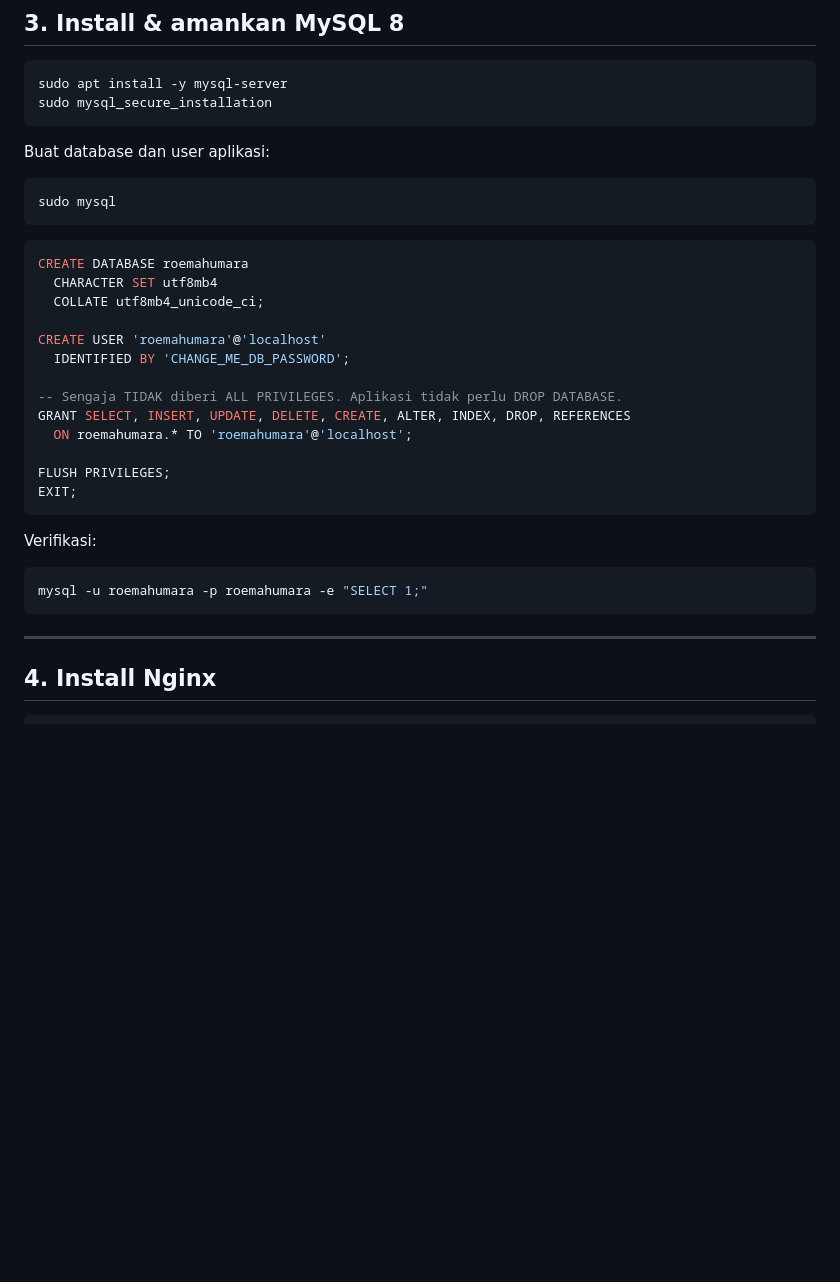
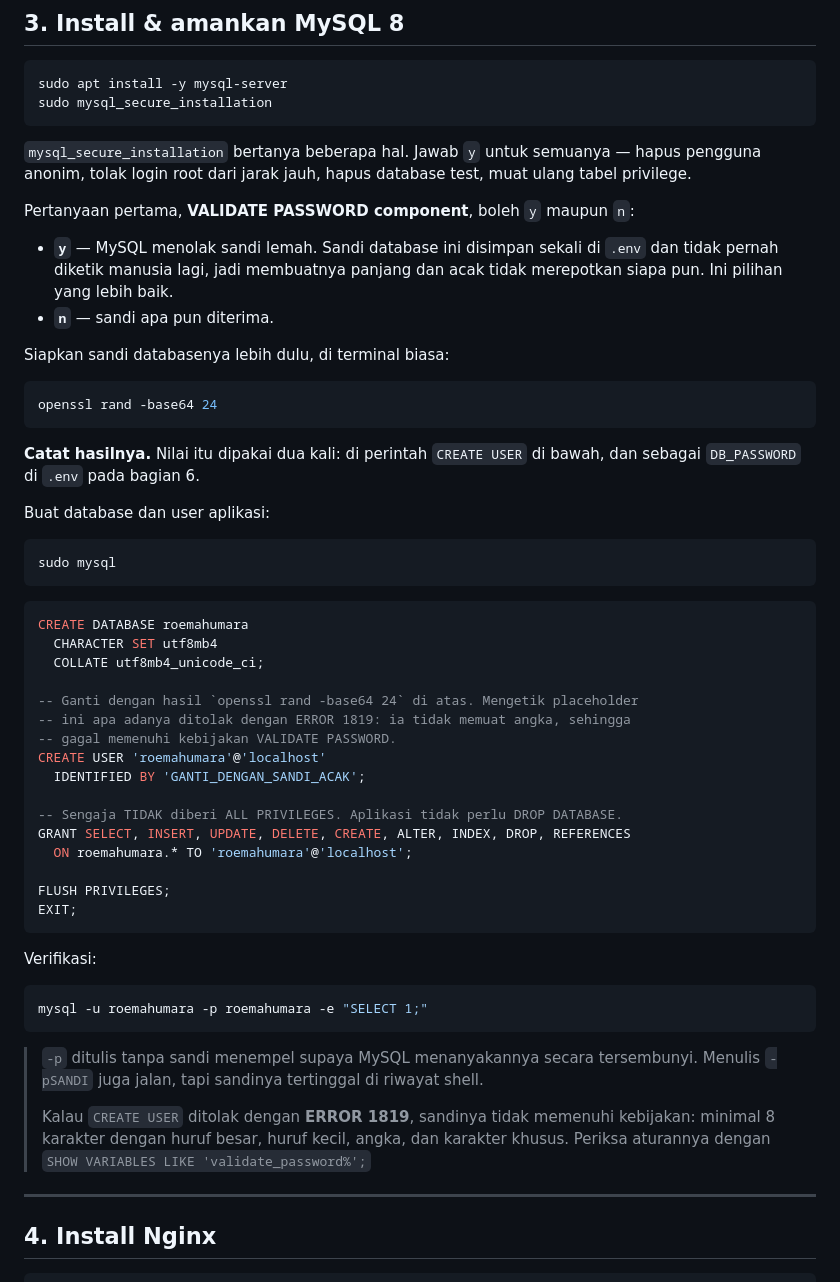
Before and after one commit to ArnoldSupriyadi/reservation-system-roemahumara, a Markdown page: deploy/RUNBOOK.md, the part around the change. GitHub-like rendering; blank space fills up the shorter version.

Commit message:
docs: cegah ERROR 1819 pada langkah pembuatan user MySQL
Placeholder CHANGE_ME_DB_PASSWORD di runbook ditolak MySQL dengan ERROR 1819
kalau komponen VALIDATE PASSWORD aktif — ia tidak memuat angka. Orang yang
menyalin blok SQL apa adanya langsung tertahan di sana, dan pesan errornya tidak
menyebutkan bahwa yang disalin memang bukan sandi sungguhan.

Sekarang runbook menyuruh menyiapkan sandinya lebih dulu dengan
`openssl rand -base64 24`, menyebut bahwa nilainya dipakai dua kali (CREATE USER
dan DB_PASSWORD di .env), dan menerangkan pertanyaan VALIDATE PASSWORD berikut
konsekuensi tiap jawabannya.

Ditambahkan pula keterangan ERROR 1819 di bagian verifikasi, lengkap dengan
perintah untuk melihat aturan yang berlaku.

Co-Authored-By: Claude Opus 5 <noreply@anthropic.com>

````diff
--- a/deploy/RUNBOOK.md
+++ b/deploy/RUNBOOK.md
@@ -169,6 +169,26 @@ sudo apt install -y mysql-server
 sudo mysql_secure_installation
 ```
 
+`mysql_secure_installation` bertanya beberapa hal. Jawab `y` untuk semuanya —
+hapus pengguna anonim, tolak login root dari jarak jauh, hapus database test,
+muat ulang tabel privilege.
+
+Pertanyaan pertama, **VALIDATE PASSWORD component**, boleh `y` maupun `n`:
+
+- **`y`** — MySQL menolak sandi lemah. Sandi database ini disimpan sekali di
+  `.env` dan tidak pernah diketik manusia lagi, jadi membuatnya panjang dan acak
+  tidak merepotkan siapa pun. Ini pilihan yang lebih baik.
+- **`n`** — sandi apa pun diterima.
+
+Siapkan sandi databasenya lebih dulu, di terminal biasa:
+
+```bash
+openssl rand -base64 24
+```
+
+**Catat hasilnya.** Nilai itu dipakai dua kali: di perintah `CREATE USER` di
+bawah, dan sebagai `DB_PASSWORD` di `.env` pada bagian 6.
+
 Buat database dan user aplikasi:
 
 ```bash
@@ -180,8 +200,11 @@ CREATE DATABASE roemahumara
   CHARACTER SET utf8mb4
   COLLATE utf8mb4_unicode_ci;
 
+-- Ganti dengan hasil `openssl rand -base64 24` di atas. Mengetik placeholder
+-- ini apa adanya ditolak dengan ERROR 1819: ia tidak memuat angka, sehingga
+-- gagal memenuhi kebijakan VALIDATE PASSWORD.
 CREATE USER 'roemahumara'@'localhost'
-  IDENTIFIED BY 'CHANGE_ME_DB_PASSWORD';
+  IDENTIFIED BY 'GANTI_DENGAN_SANDI_ACAK';
 
 -- Sengaja TIDAK diberi ALL PRIVILEGES. Aplikasi tidak perlu DROP DATABASE.
 GRANT SELECT, INSERT, UPDATE, DELETE, CREATE, ALTER, INDEX, DROP, REFERENCES
@@ -196,6 +219,15 @@ Verifikasi:
 ```bash
 mysql -u roemahumara -p roemahumara -e "SELECT 1;"
 ```
+
+> `-p` ditulis tanpa sandi menempel supaya MySQL menanyakannya secara
+> tersembunyi. Menulis `-pSANDI` juga jalan, tapi sandinya tertinggal di riwayat
+> shell.
+>
+> Kalau `CREATE USER` ditolak dengan **ERROR 1819**, sandinya tidak memenuhi
+> kebijakan: minimal 8 karakter dengan huruf besar, huruf kecil, angka, dan
+> karakter khusus. Periksa aturannya dengan
+> `SHOW VARIABLES LIKE 'validate_password%';`
 
 ---
 
````
